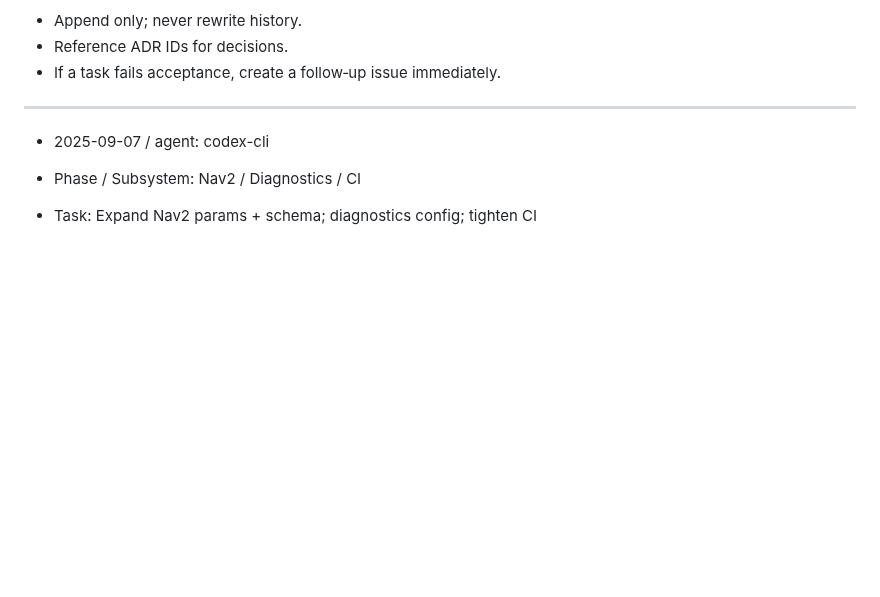
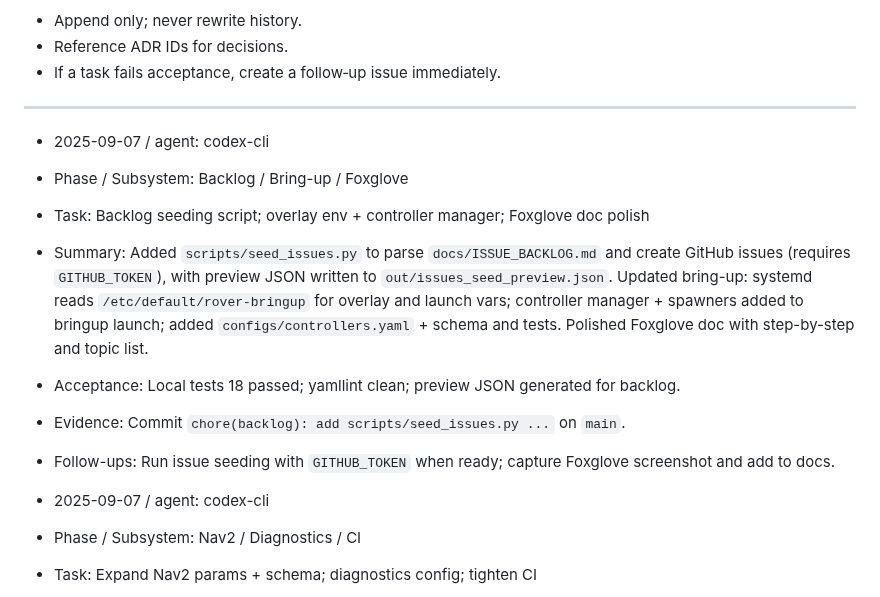
Before and after one commit to alpharover/alpha_viam_rover, a Markdown page: AGENTS_PROGRESS.md, the part around the change. Drawn GitHub-style; blank space fills up the shorter version.

Commit message:
docs(progress): log backlog seeding script, bring-up overlay/controllers, foxglove doc

```diff
--- a/AGENTS_PROGRESS.md
+++ b/AGENTS_PROGRESS.md
@@ -18,6 +18,14 @@ Rules
 * If a task fails acceptance, create a follow‑up issue immediately.
 
 ---
+
+* 2025-09-07 / agent: codex-cli
+* Phase / Subsystem: Backlog / Bring-up / Foxglove
+* Task: Backlog seeding script; overlay env + controller manager; Foxglove doc polish
+* Summary: Added `scripts/seed_issues.py` to parse `docs/ISSUE_BACKLOG.md` and create GitHub issues (requires `GITHUB_TOKEN`), with preview JSON written to `out/issues_seed_preview.json`. Updated bring-up: systemd reads `/etc/default/rover-bringup` for overlay and launch vars; controller manager + spawners added to bringup launch; added `configs/controllers.yaml` + schema and tests. Polished Foxglove doc with step-by-step and topic list.
+* Acceptance: Local tests 18 passed; yamllint clean; preview JSON generated for backlog.
+* Evidence: Commit `chore(backlog): add scripts/seed_issues.py ...` on `main`.
+* Follow-ups: Run issue seeding with `GITHUB_TOKEN` when ready; capture Foxglove screenshot and add to docs.
 
 * 2025-09-07 / agent: codex-cli
 * Phase / Subsystem: Nav2 / Diagnostics / CI
```
